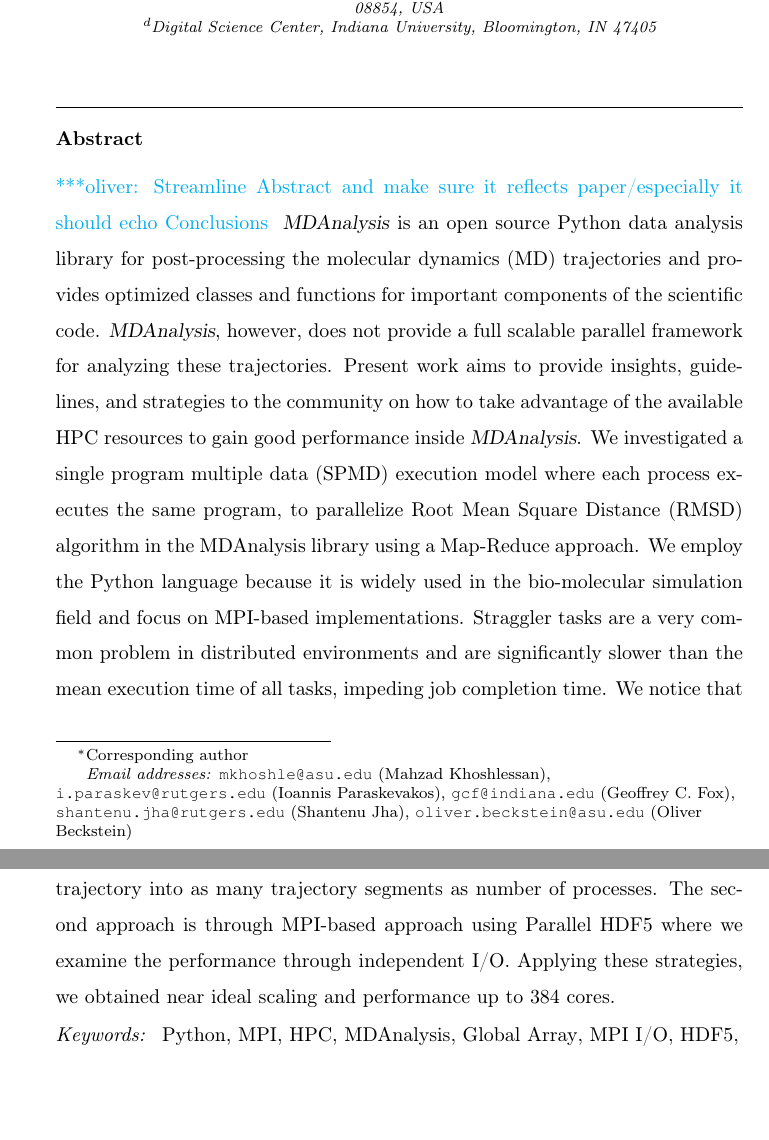
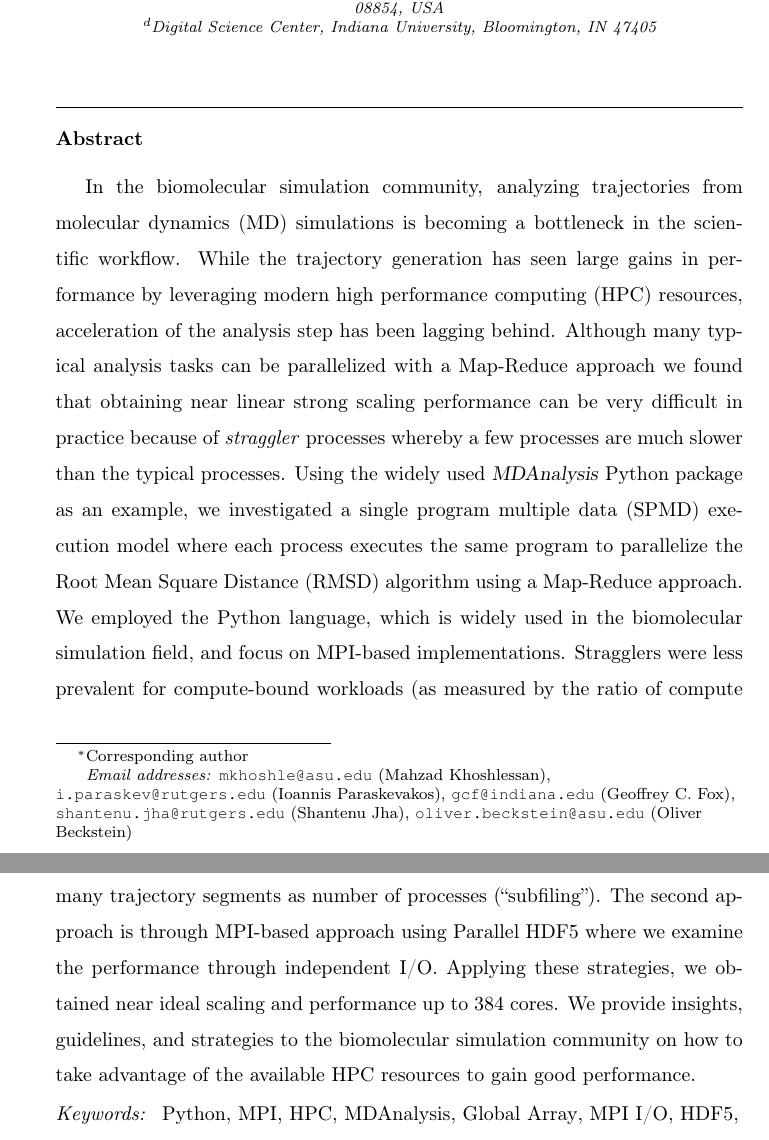
Before and after one commit to hpcanalytics/paper-hpc-py-parallel-mdanalysis, a LaTeX paper (main.tex, which reads abstract.tex): two parts of pages 1 and 2 of 44, joined at a grey line, cut so that both start at the same text, the shorter picture padded with empty space. Compiled offline with pdfLaTeX.

Commit message:
rewrote abstract
fix #14

```diff
--- a/abstract.tex
+++ b/abstract.tex
@@ -1,8 +1 @@
 \begin{abstract}
-\obnote{Streamline Abstract and make sure it reflects paper/especially it should echo Conclusions}
-\package{MDAnalysis} is an open source Python data analysis library for post-processing the molecular dynamics (MD) trajectories and provides optimized classes and functions for important components of the scientific code. \package{MDAnalysis}, however, does not provide a full scalable parallel framework for analyzing these trajectories.
-Present work aims to provide insights, guidelines, and strategies to the community on how to take advantage of the available HPC resources to gain good performance inside \package{MDAnalysis}.
-We investigated a single program multiple data (SPMD) execution model where each process executes the same program, to parallelize Root Mean Square Distance (RMSD) algorithm in the MDAnalysis library using a Map-Reduce approach.
-We employ the Python language because it is widely used in the bio-molecular simulation field and focus on MPI-based implementations.
-Straggler tasks are a very common problem in distributed environments and are significantly slower than the mean execution time of all tasks, impeding job completion time.
-We notice that straggler tasks negatively impact the performance of the task and act as scalability bottlenecks.
@@ -14,4 +2,14 @@ In addition, we show two different approaches to overcome the I/O bottleneck and
-The first approach is splitting the trajectory into as many trajectory segments as number of processes.
+
+In the biomolecular simulation community, analyzing trajectories from molecular dynamics (MD) simulations is becoming a bottleneck in the scientific workflow.
+While the trajectory generation has seen large gains in performance by leveraging modern high performance computing (HPC) resources, acceleration of the analysis step has been lagging behind.
+Although many typical analysis tasks can be parallelized with a Map-Reduce approach we found that obtaining near linear strong scaling performance can be very difficult in practice because of \emph{straggler} processes whereby a few processes are much slower than the typical processes.
+Using the widely used \package{MDAnalysis} Python package as an example, we investigated a single program multiple data (SPMD) execution model where each process executes the same program to parallelize the Root Mean Square Distance (RMSD) algorithm using a Map-Reduce approach.
+We employed the Python language, which is widely used in the biomolecular simulation field, and focus on MPI-based implementations.
+Stragglers were less prevalent for compute-bound workloads (as measured by the ratio of compute to I/O time and the ratio of compute to communication time).
+We found that stragglers were primarily caused by either excessive MPI communication costs or excessive time to open the single shared trajectory file whereas both the computation and the ingestion of data exhibited close to ideal strong scaling behavior.
+We improved performance by (1) reducing the communication cost with the \package{Global Arrays} (GA) toolkit and (2) testing two different approaches to improve file access.
+The first approach is splitting the trajectory into as many trajectory segments as number of processes (``subfiling'').
 The second approach is through MPI-based approach using Parallel HDF5 where we examine the performance through independent I/O.
 Applying these strategies, we obtained near ideal scaling and performance up to 384 cores.
+We provide insights, guidelines, and strategies to the biomolecular simulation community on how to take advantage of the available HPC resources to gain good performance.
 \end{abstract}
```
Also changed, not shown: abstract.tex (5 more changed lines).
